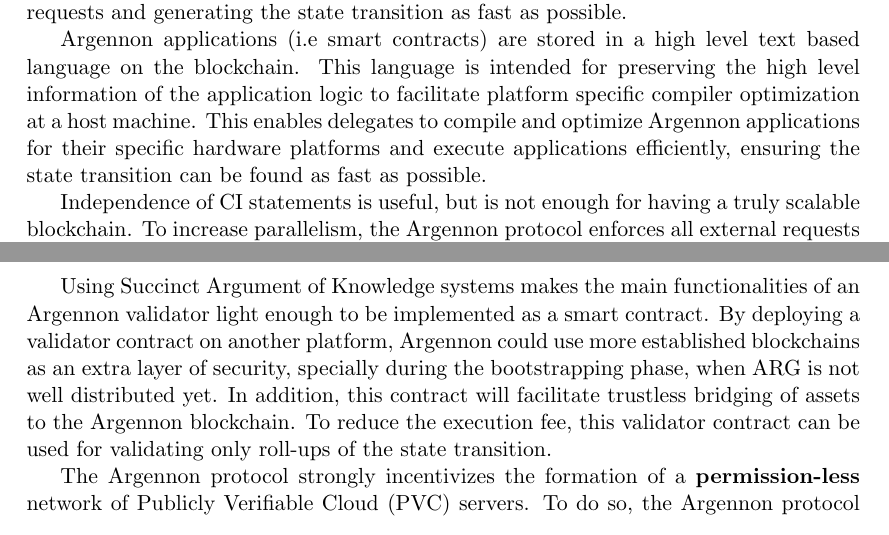
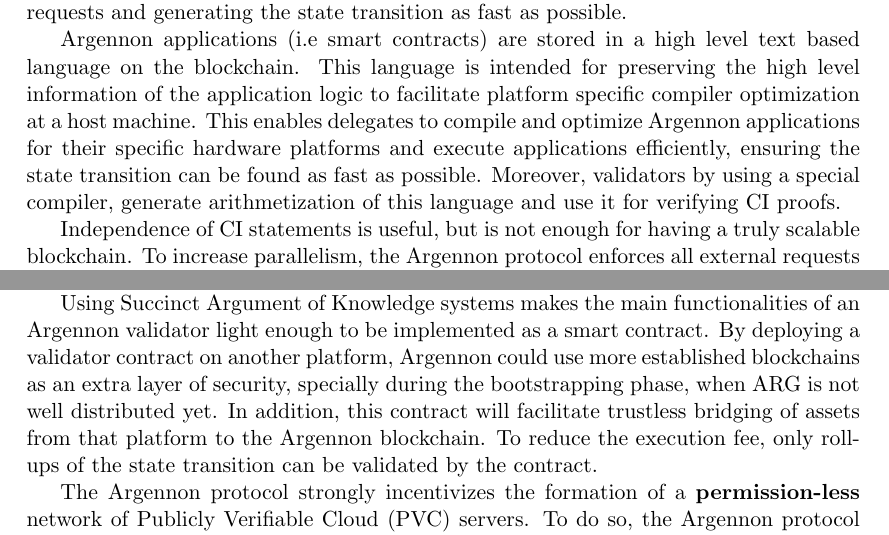
Before and after one commit to aybehrouz/argennon, a LaTeX thesis (tex/A.tex, which reads tex/sections/intro.tex): two parts of pages 7 and 8 of 49, joined at a grey line, cut so that both start at the same text. Compiled offline with pdfLaTeX.

Commit message:
Mention arithmetiztion in the intro
Signed-off-by: aybehrouz <behrouz_ayati@yahoo.com>

```diff
--- a/tex/sections/intro.tex
+++ b/tex/sections/intro.tex
@@ -104,7 +104,8 @@ Argennon applications (i.e smart contracts) are stored in a high level text base
 language is intended for preserving the
 high level information of the application logic to facilitate platform specific compiler optimization at a host
 machine. This enables delegates to compile and optimize Argennon applications for their specific hardware platforms
-and execute applications efficiently, ensuring the state transition can be found as fast as possible.
+and execute applications efficiently, ensuring the state transition can be found as fast as possible. Moreover,
+validators by using a special compiler, generate arithmetization of this language and use it for verifying CI proofs.
 
 Independence of CI statements is useful, but is not enough for having a truly scalable blockchain. To increase
 parallelism, the Argennon protocol enforces all external requests to pre-declare their memory access locations. That
@@ -123,8 +124,8 @@ Using Succinct Argument of Knowledge systems makes the main functionalities of a
 be implemented as a smart contract. By deploying a validator contract on another platform, Argennon
 could use more established blockchains as an extra layer of security, specially
 during the bootstrapping phase, when ARG is not well distributed yet. In addition, this contract will facilitate
-trustless bridging of assets to the Argennon blockchain. To reduce the execution fee, this validator
-contract can be used for validating only roll-ups of the state transition.
+trustless bridging of assets from that platform to the Argennon blockchain. To reduce the execution fee, only
+roll-ups of the state transition can be validated by the contract.
 
 The Argennon protocol strongly incentivizes the formation of a \textbf{permission-less} network of Publicly Verifiable
 Cloud (PVC) servers. To do so, the Argennon protocol conducts repetitive automatic lotteries between PVC servers.
```
Also changed, not shown: pdf/A.pdf.
